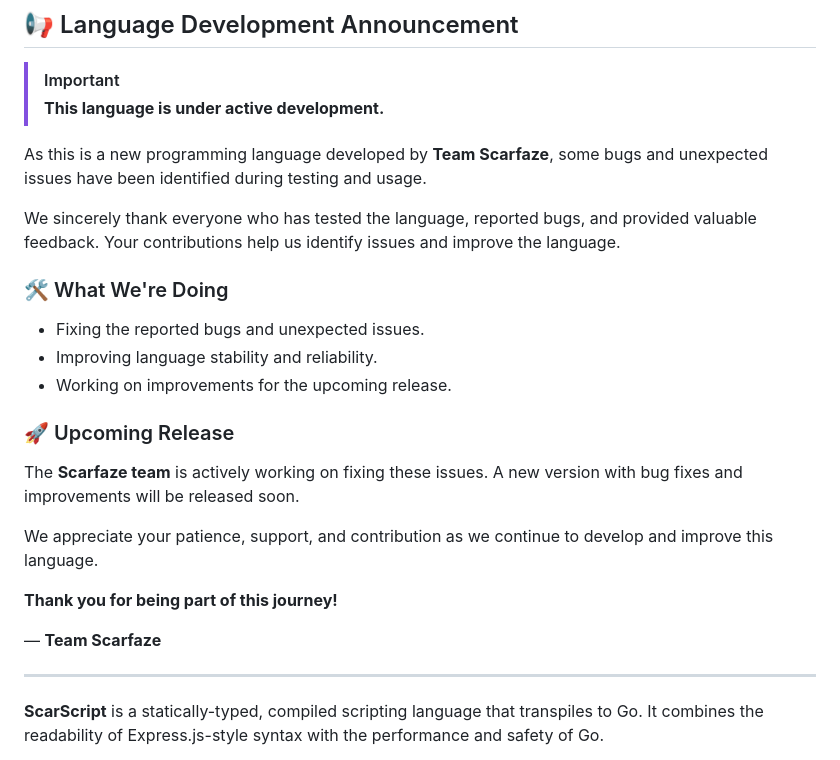
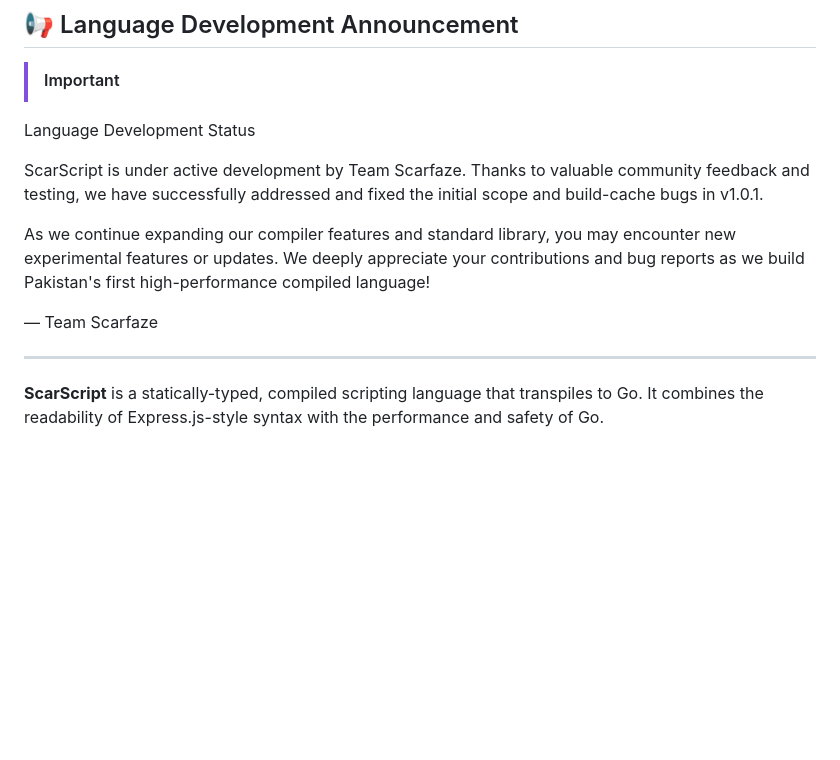
Before and after one commit to ScarfazeCompany/scar-script, a Markdown page: README.md, the part around the change. GitHub-like rendering; blank space fills up the shorter version.

Commit message:
Revise language development announcement in README
Updated the language development announcement section to reflect the current status and appreciation for community feedback.

```diff
--- a/README.md
+++ b/README.md
@@ -20,27 +20,13 @@
 ## 📢 Language Development Announcement
 
 > [!IMPORTANT]
-> **This language is under active development.**
+Language Development Status
 
-As this is a new programming language developed by **Team Scarfaze**, some bugs and unexpected issues have been identified during testing and usage.
+ScarScript is under active development by Team Scarfaze. Thanks to valuable community feedback and testing, we have successfully addressed and fixed the initial scope and build-cache bugs in v1.0.1.
 
-We sincerely thank everyone who has tested the language, reported bugs, and provided valuable feedback. Your contributions help us identify issues and improve the language.
+As we continue expanding our compiler features and standard library, you may encounter new experimental features or updates. We deeply appreciate your contributions and bug reports as we build Pakistan's first high-performance compiled language!
 
-### 🛠️ What We're Doing
-
-- Fixing the reported bugs and unexpected issues.
-- Improving language stability and reliability.
-- Working on improvements for the upcoming release.
-
-### 🚀 Upcoming Release
-
-The **Scarfaze team** is actively working on fixing these issues. A new version with bug fixes and improvements will be released soon.
-
-We appreciate your patience, support, and contribution as we continue to develop and improve this language.
-
-**Thank you for being part of this journey!**
-
-— **Team Scarfaze**
+— Team Scarfaze
 
 ---
 
```
